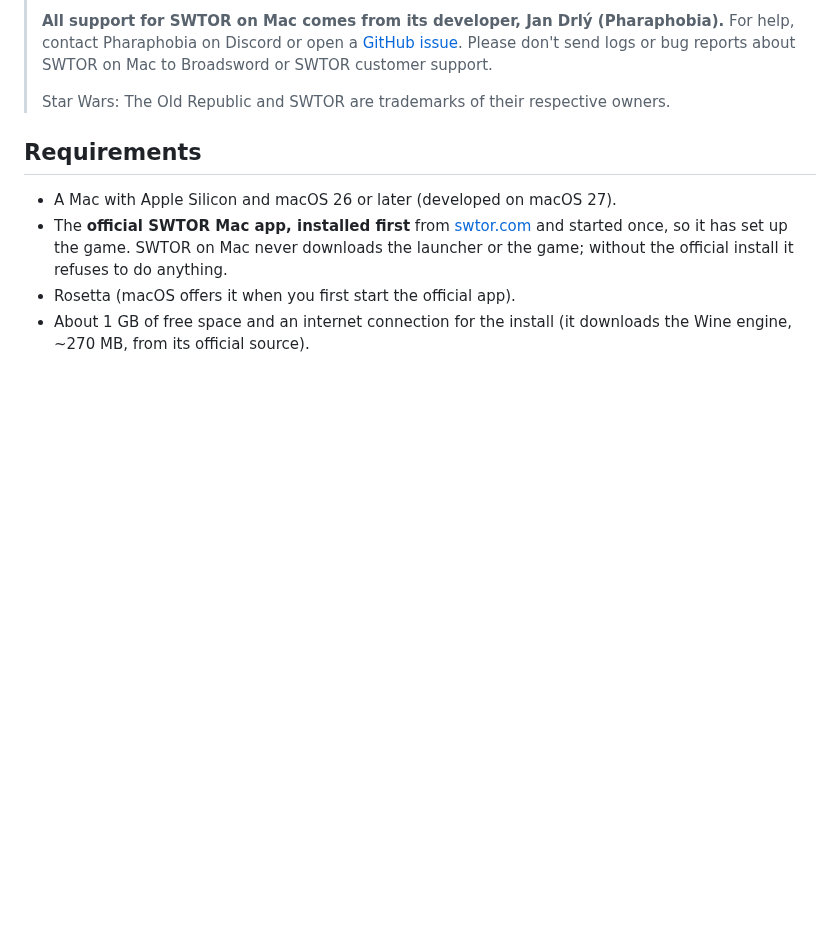
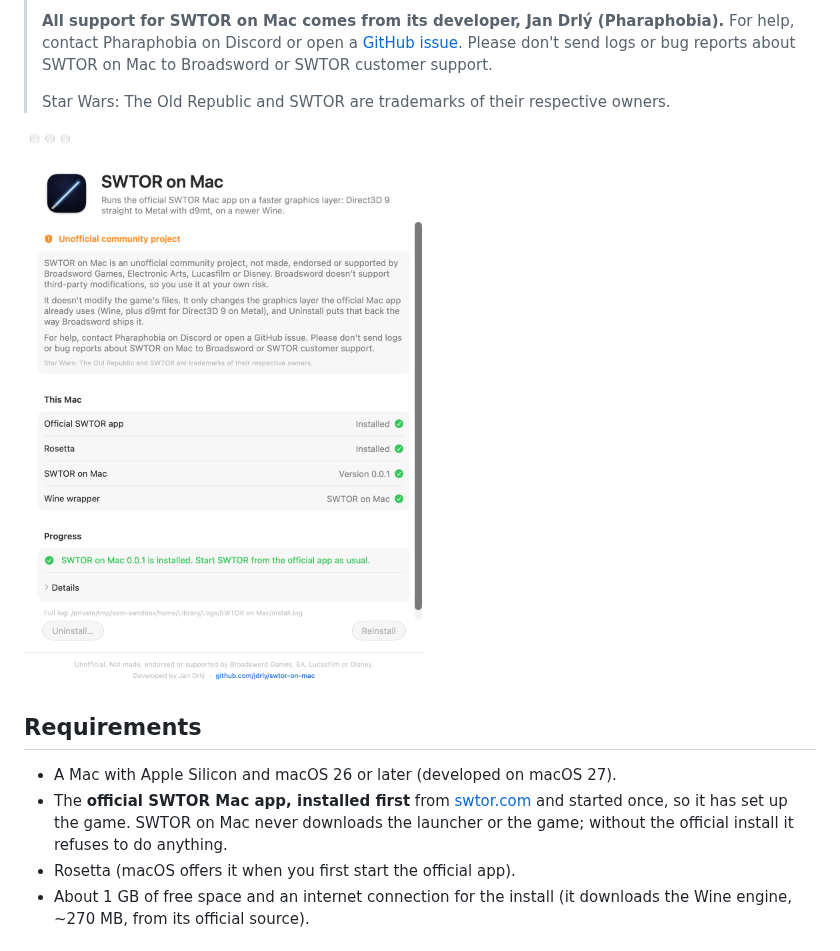
Before and after one commit to jdrly/swtor-on-mac, a Markdown page: README.md, the part around the change. GitHub-like rendering; pictures changed too: docs/screenshots/installed-sandbox.png (added); blank space fills up the shorter version.

```diff
--- a/README.md
+++ b/README.md
@@ -18,6 +18,8 @@ Mode. You keep starting the game from the official app, as usual.
 > reports about SWTOR on Mac to Broadsword or SWTOR customer support.
 >
 > Star Wars: The Old Republic and SWTOR are trademarks of their respective owners.
+
+<img src="docs/screenshots/installed-sandbox.png" width="420" alt="The SWTOR on Mac window after an install">
 
 ## Requirements
 
```
Also changed, not shown: docs/screenshots/installing-sandbox.png (added), docs/screenshots/main-window-developer-setup.png (added), docs/screenshots/uninstall-confirm-sandbox.png (added), 3 other files.
